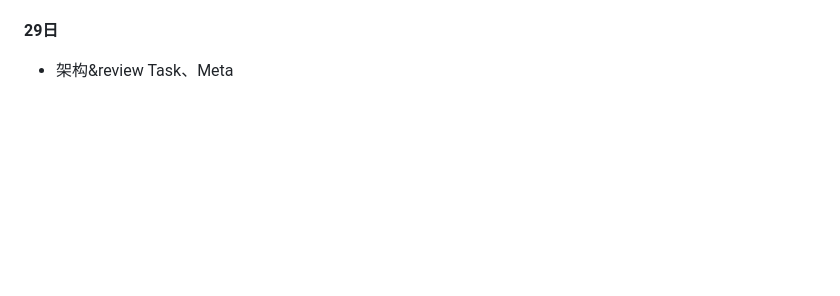
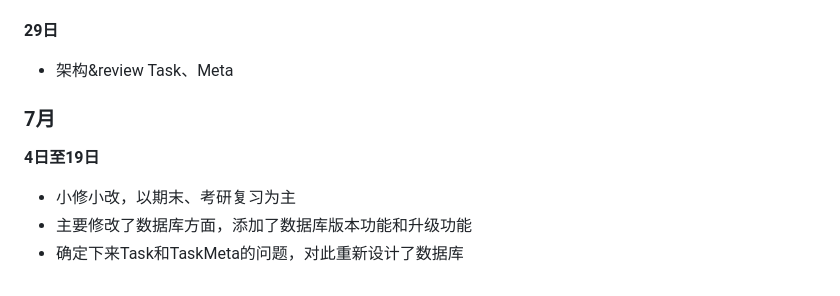
Before and after one commit to Weichky/Existimer, a Markdown page: lib/README.md, the part around the change. Rendered like a GitHub page; blank space fills up the shorter version.

Commit message:
更新了开发日志

```diff
--- a/lib/README.md
+++ b/lib/README.md
@@ -424,3 +424,9 @@ TaskMeta : +fromSnapshot() void
 
 **29日**
 - 架构&review Task、Meta
+
+### 7月
+**4日至19日**
+- 小修小改，以期末、考研复习为主
+- 主要修改了数据库方面，添加了数据库版本功能和升级功能
+- 确定下来Task和TaskMeta的问题，对此重新设计了数据库
```
